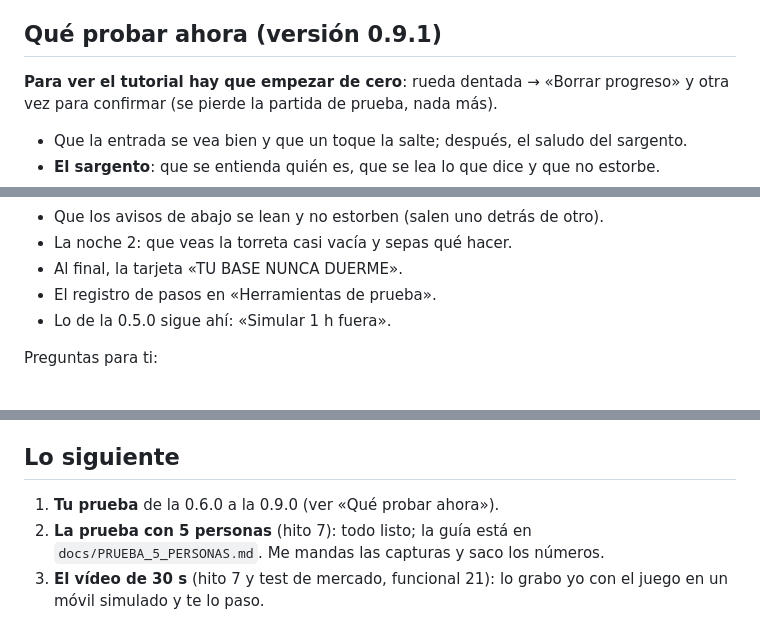
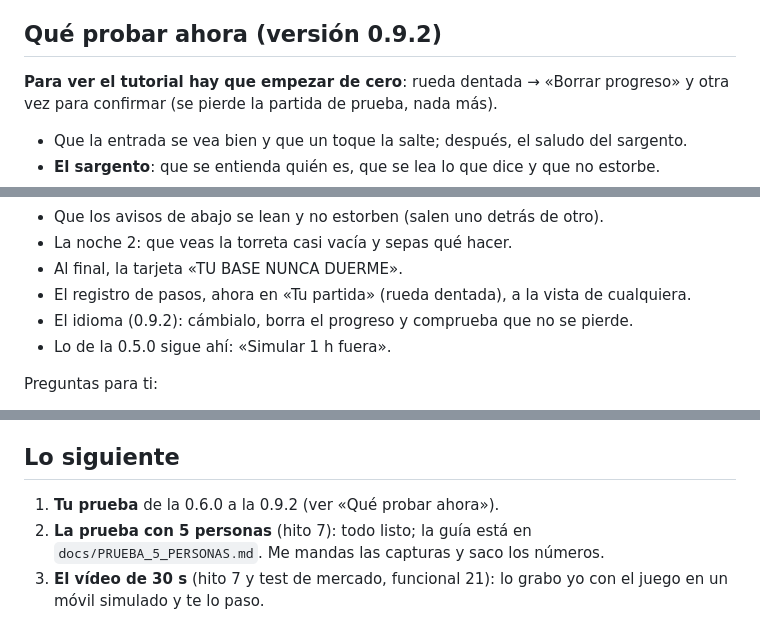
Before and after one commit to luismorens-sketch/Hive, a Markdown page: docs/ESTADO.md, 3 parts joined by grey strips. Drawn GitHub-style.

Commit message:
ESTADO al día con la 0.9.2: qué probar y fuera el atasco ya resuelto
Co-Authored-By: Claude Opus 5.5 <noreply@anthropic.com>
Claude-Session: https://claude.ai/code/session_018jk7BHHH6widmATV5dSyif

```diff
--- a/docs/ESTADO.md
+++ b/docs/ESTADO.md
@@ -154,7 +154,7 @@ cortos abajo, **uno cada vez y solo la primera vez**:
   enseña **cuándo hizo cada cosa por primera vez** (en tiempo de juego). Si alguien se atasca,
   ahí se ve en qué paso. Basta con una captura de esa pantalla.
 
-## Qué probar ahora (versión 0.9.1)
+## Qué probar ahora (versión 0.9.2)
 
 **Para ver el tutorial hay que empezar de cero**: rueda dentada → «Borrar progreso» y otra vez
 para confirmar (se pierde la partida de prueba, nada más).
@@ -173,7 +173,8 @@ para confirmar (se pierde la partida de prueba, nada más).
 - Que los avisos de abajo se lean y no estorben (salen uno detrás de otro).
 - La noche 2: que veas la torreta casi vacía y sepas qué hacer.
 - Al final, la tarjeta «TU BASE NUNCA DUERME».
-- El registro de pasos en «Herramientas de prueba».
+- El registro de pasos, ahora en «Tu partida» (rueda dentada), a la vista de cualquiera.
+- El idioma (0.9.2): cámbialo, borra el progreso y comprueba que no se pierde.
 - Lo de la 0.5.0 sigue ahí: «Simular 1 h fuera».
 
 Preguntas para ti:
@@ -271,7 +272,7 @@ cofres).
 
 ## Lo siguiente
 
-1. **Tu prueba** de la 0.6.0 a la 0.9.0 (ver «Qué probar ahora»).
+1. **Tu prueba** de la 0.6.0 a la 0.9.2 (ver «Qué probar ahora»).
 2. **La prueba con 5 personas** (hito 7): todo listo; la guía está en
    `docs/PRUEBA_5_PERSONAS.md`. Me mandas las capturas y saco los números.
 3. **El vídeo de 30 s** (hito 7 y test de mercado, funcional 21): lo grabo yo con el juego en
```
Also changed, not shown: other parts of docs/ESTADO.md (+0 -2 lines).
